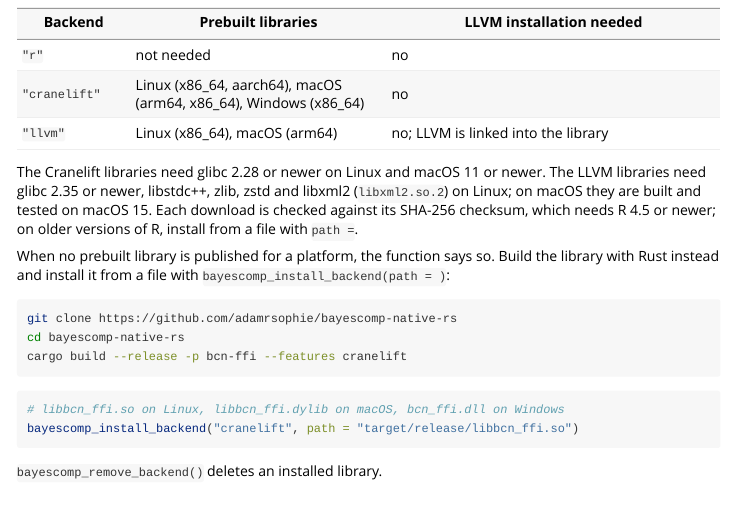
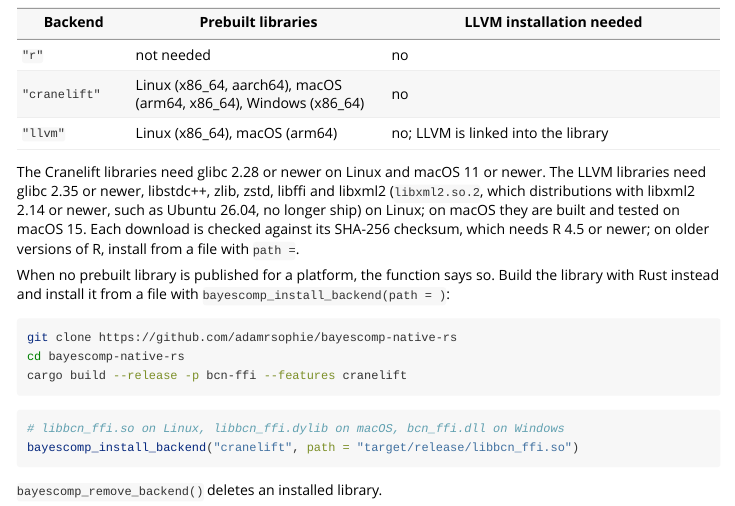
Before and after one commit to adamrsophie/bayescompR, an R Markdown document (vignettes/backends.Rmd): the page in a window 1100 px wide, from 550 px down. Rendered offline with R 4.5, knitr and Pandoc, with nearby package versions.

Commit message:
Fix two platform dependent tests and document LLVM run time libraries

```diff
--- a/vignettes/backends.Rmd
+++ b/vignettes/backends.Rmd
@@ -50,8 +50,9 @@
 | `"llvm"` | Linux (x86_64), macOS (arm64) | no; LLVM is linked into the library |
 
 The Cranelift libraries need glibc 2.28 or newer on Linux and macOS 11 or
-newer. The LLVM libraries need glibc 2.35 or newer, libstdc++, zlib, zstd
-and libxml2 (`libxml2.so.2`) on Linux; on macOS they are built and tested
+newer. The LLVM libraries need glibc 2.35 or newer, libstdc++, zlib, zstd,
+libffi and libxml2 (`libxml2.so.2`, which distributions with libxml2 2.14 or
+newer, such as Ubuntu 26.04, no longer ship) on Linux; on macOS they are built and tested
 on macOS 15. Each download is checked against its SHA-256 checksum, which
 needs R 4.5 or newer; on older versions of R, install from a file with
 `path =`.
```
Also changed, not shown: R/native.R (+3 -2 lines), 3 other files.
